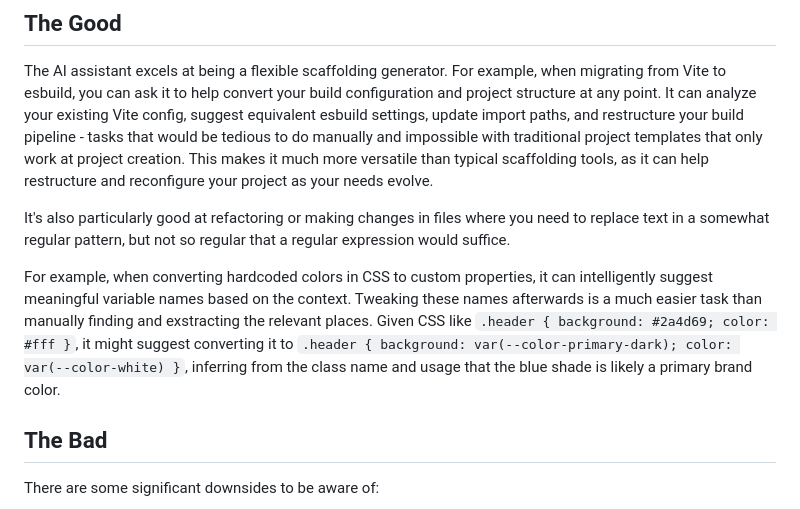
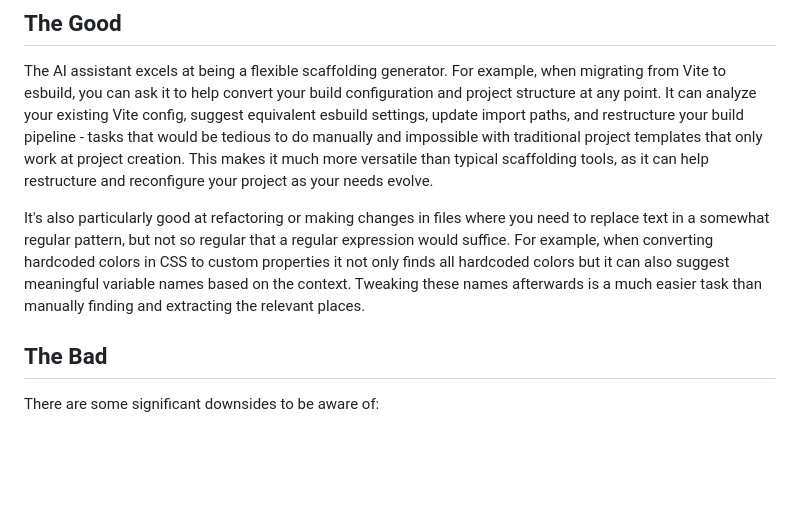
Before and after one commit to aggregat4/blog, a Markdown page: _input/posts/2025-03-23-cursor-ai-coding-experience.md, the part around the change. GitHub-like rendering; blank space fills up the shorter version.

Commit message:
Fixing typo Making AI coding example more concise

```diff
--- a/_input/posts/2025-03-23-cursor-ai-coding-experience.md
+++ b/_input/posts/2025-03-23-cursor-ai-coding-experience.md
@@ -11,9 +11,7 @@ I've been using Cursor's AI code assistant for a while now, and I wanted to shar
 
 The AI assistant excels at being a flexible scaffolding generator. For example, when migrating from Vite to esbuild, you can ask it to help convert your build configuration and project structure at any point. It can analyze your existing Vite config, suggest equivalent esbuild settings, update import paths, and restructure your build pipeline - tasks that would be tedious to do manually and impossible with traditional project templates that only work at project creation. This makes it much more versatile than typical scaffolding tools, as it can help restructure and reconfigure your project as your needs evolve.
 
-It's also particularly good at refactoring or making changes in files where you need to replace text in a somewhat regular pattern, but not so regular that a regular expression would suffice.
-
-For example, when converting hardcoded colors in CSS to custom properties, it can intelligently suggest meaningful variable names based on the context. Tweaking these names afterwards is a much easier task than manually finding and exstracting the relevant places. Given CSS like `.header { background: #2a4d69; color: #fff }`, it might suggest converting it to `.header { background: var(--color-primary-dark); color: var(--color-white) }`, inferring from the class name and usage that the blue shade is likely a primary brand color.
+It's also particularly good at refactoring or making changes in files where you need to replace text in a somewhat regular pattern, but not so regular that a regular expression would suffice. For example, when converting hardcoded colors in CSS to custom properties it not only finds all hardcoded colors but it can also suggest meaningful variable names based on the context. Tweaking these names afterwards is a much easier task than manually finding and extracting the relevant places.
 
 ## The Bad
 
```
Also changed, not shown: _input/posts/2023-12-02-the-strong-legalism-of-code.md (+1 -1 lines).
